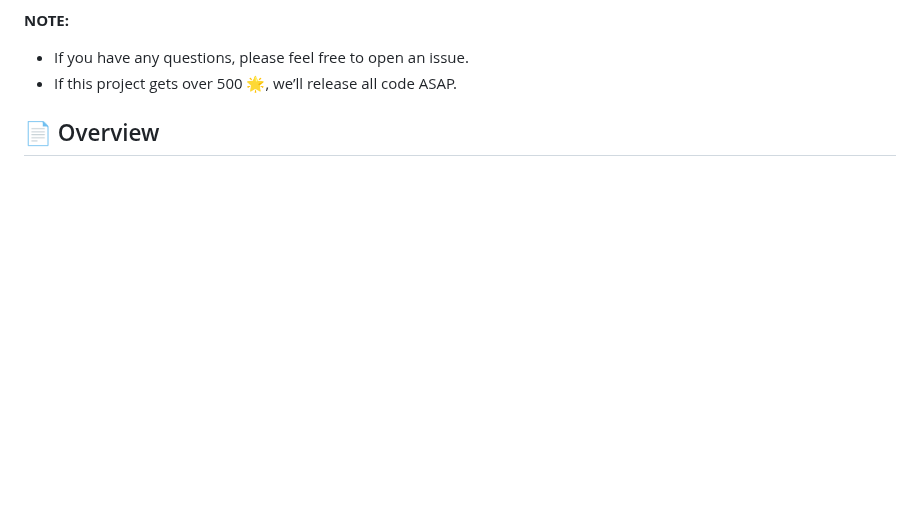
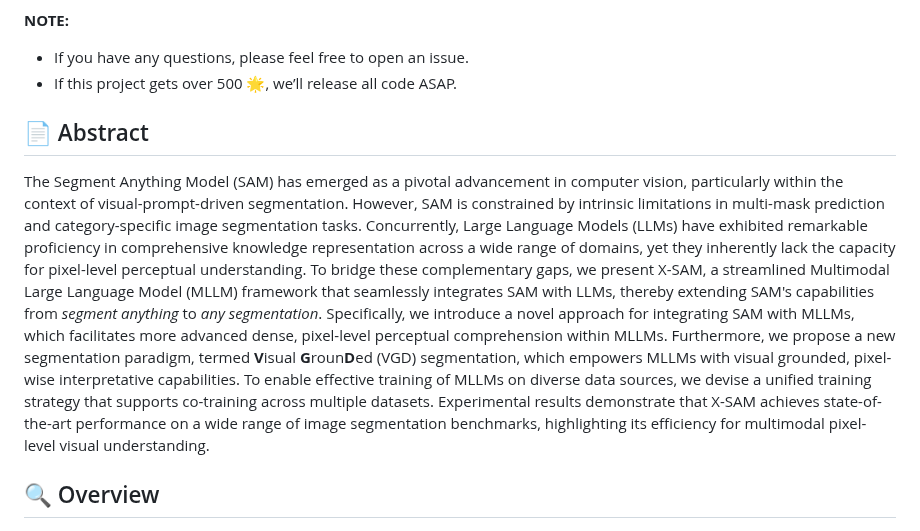
Before and after one commit to wanghao9610/X-SAM, a Markdown page: README.md, the part around the change. GitHub-like rendering; blank space fills up the shorter version.

Commit message:
Revise README.md to update the "Overview" section to "Abstract," providing a detailed description of the X-SAM framework and its integration of SAM with LLMs for enhanced segmentation capabilities. This update emphasizes the novel VGD segmentation paradigm and the unified training strategy for MLLMs.

```diff
--- a/README.md
+++ b/README.md
@@ -53,7 +53,11 @@ This project provides awesome code for the research of segmentation MLLMs:
 * If you have any questions, please feel free to open an issue.
 * If this project gets over 500 🌟, we’ll release all code ASAP.
 
-## :page_facing_up: Overview
+## :page_facing_up: Abstract
+
+The Segment Anything Model (SAM) has emerged as a pivotal advancement in computer vision, particularly within the context of visual-prompt-driven segmentation. However, SAM is constrained by intrinsic limitations in multi-mask prediction and category-specific image segmentation tasks. Concurrently, Large Language Models (LLMs) have exhibited remarkable proficiency in comprehensive knowledge representation across a wide range of domains, yet they inherently lack the capacity for pixel-level perceptual understanding. To bridge these complementary gaps, we present X-SAM, a streamlined Multimodal Large Language Model (MLLM) framework that seamlessly integrates SAM with LLMs, thereby extending SAM's capabilities from *segment anything* to *any segmentation*. Specifically, we introduce a novel approach for integrating SAM with MLLMs, which facilitates more advanced dense, pixel-level perceptual comprehension within MLLMs. Furthermore, we propose a new segmentation paradigm, termed **V**isual **G**roun**D**ed (VGD) segmentation, which empowers MLLMs with visual grounded, pixel-wise interpretative capabilities. To enable effective training of MLLMs on diverse data sources, we devise a unified training strategy that supports co-training across multiple datasets. Experimental results demonstrate that X-SAM achieves state-of-the-art performance on a wide range of image segmentation benchmarks, highlighting its efficiency for multimodal pixel-level visual understanding.
+
+## :mag: Overview
 
 <img src="docs/images/xsam_framework.png">
 
```
